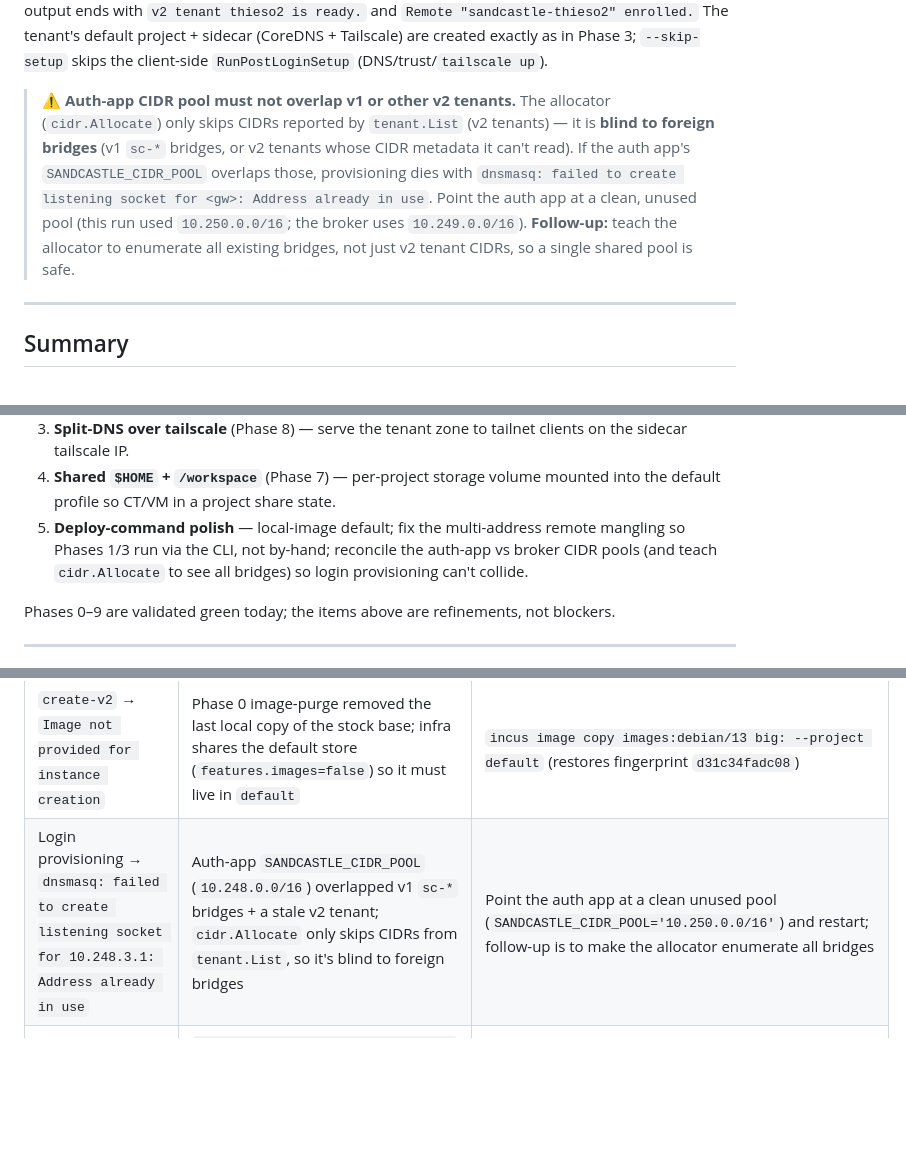
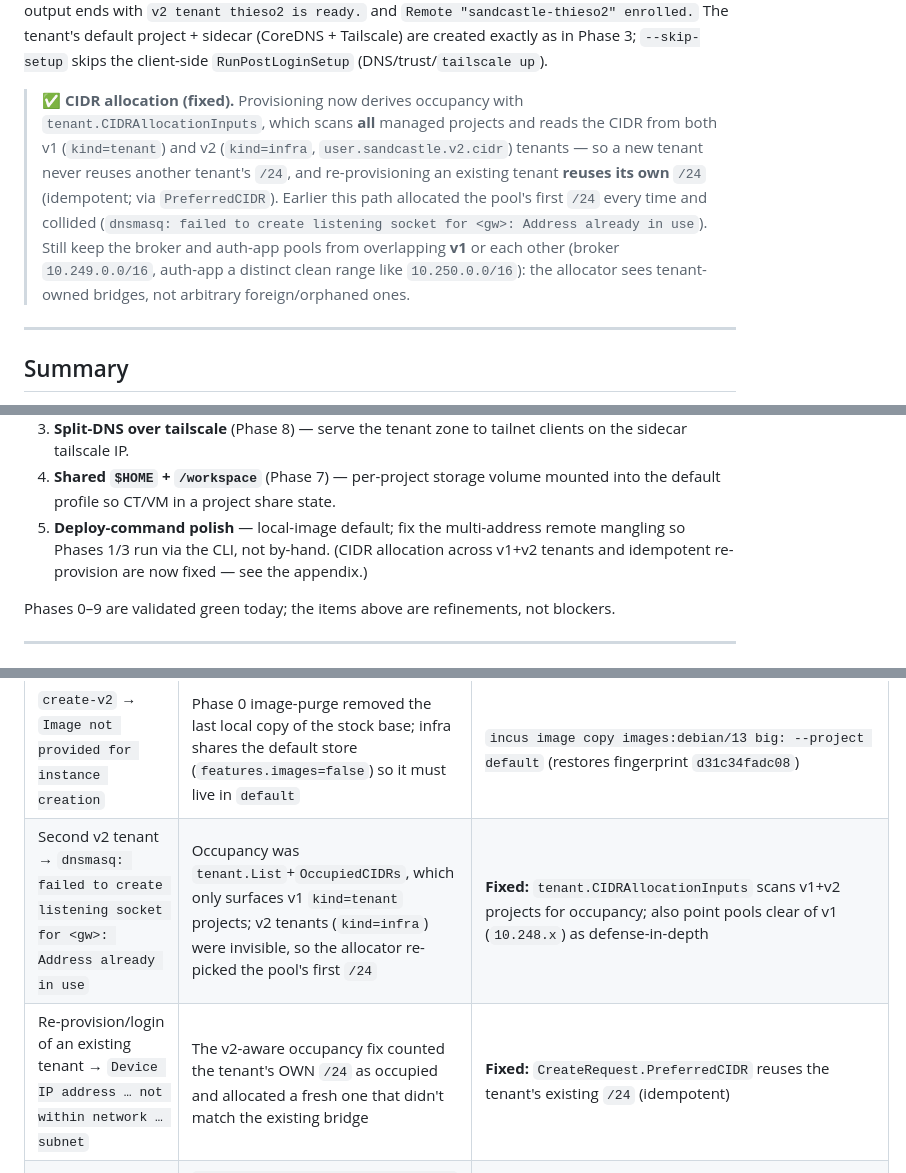
Before and after one commit to thieso2/sandcastle-incus, a Markdown page: docs/e2e-sc2.md, 3 parts joined by grey strips. Drawn GitHub-style; blank space fills up the shorter version.

Commit message:
e2e-sc2: record CIDR allocator + idempotent-reuse fixes
Re-ran Phases 0-9 green on big with the current binary. Update the Phase 9
CIDR note (allocator is now v2-aware + idempotent, not "blind to foreign
bridges") and the appendix (mark the collision fixed, add the
existing-tenant reuse fix).

Co-Authored-By: Claude Opus 4.8 (1M context) <noreply@anthropic.com>

```diff
--- a/docs/e2e-sc2.md
+++ b/docs/e2e-sc2.md
@@ -386,14 +386,16 @@ and `Remote "sandcastle-thieso2" enrolled.` The tenant's default project + sidec
 (CoreDNS + Tailscale) are created exactly as in Phase 3; `--skip-setup` skips the
 client-side `RunPostLoginSetup` (DNS/trust/`tailscale up`).
 
-> ⚠️ **Auth-app CIDR pool must not overlap v1 or other v2 tenants.** The allocator
-> (`cidr.Allocate`) only skips CIDRs reported by `tenant.List` (v2 tenants) — it is
-> **blind to foreign bridges** (v1 `sc-*` bridges, or v2 tenants whose CIDR metadata
-> it can't read). If the auth app's `SANDCASTLE_CIDR_POOL` overlaps those, provisioning
-> dies with `dnsmasq: failed to create listening socket for <gw>: Address already in
-> use`. Point the auth app at a clean, unused pool (this run used `10.250.0.0/16`;
-> the broker uses `10.249.0.0/16`). **Follow-up:** teach the allocator to enumerate
-> all existing bridges, not just v2 tenant CIDRs, so a single shared pool is safe.
+> ✅ **CIDR allocation (fixed).** Provisioning now derives occupancy with
+> `tenant.CIDRAllocationInputs`, which scans **all** managed projects and reads the
+> CIDR from both v1 (`kind=tenant`) and v2 (`kind=infra`, `user.sandcastle.v2.cidr`)
+> tenants — so a new tenant never reuses another tenant's `/24`, and re-provisioning
+> an existing tenant **reuses its own** `/24` (idempotent; via `PreferredCIDR`).
+> Earlier this path allocated the pool's first `/24` every time and collided
+> (`dnsmasq: failed to create listening socket for <gw>: Address already in use`).
+> Still keep the broker and auth-app pools from overlapping **v1** or each other
+> (broker `10.249.0.0/16`, auth-app a distinct clean range like `10.250.0.0/16`):
+> the allocator sees tenant-owned bridges, not arbitrary foreign/orphaned ones.
 
 ---
 
@@ -412,7 +414,7 @@ tenant-CA trust), which stays ⚠️ pending the unbuilt per-tenant tenant-CA ce
 2. **Per-tenant tenant-CA cert path** (Phase 8b) — issue a tenant CA + leaf so the *private* HTTPS path exists; then `sc trust install` (Linux/macOS) makes it trusted. (The *public* sc-edge LE path in Phase 7 already works with no CA install.)
 3. **Split-DNS over tailscale** (Phase 8) — serve the tenant zone to tailnet clients on the sidecar tailscale IP.
 4. **Shared `$HOME` + `/workspace`** (Phase 7) — per-project storage volume mounted into the default profile so CT/VM in a project share state.
-5. **Deploy-command polish** — local-image default; fix the multi-address remote mangling so Phases 1/3 run via the CLI, not by-hand; reconcile the auth-app vs broker CIDR pools (and teach `cidr.Allocate` to see all bridges) so login provisioning can't collide.
+5. **Deploy-command polish** — local-image default; fix the multi-address remote mangling so Phases 1/3 run via the CLI, not by-hand. (CIDR allocation across v1+v2 tenants and idempotent re-provision are now fixed — see the appendix.)
 
 Phases 0–9 are validated green today; the items above are refinements, not blockers.
 
@@ -435,7 +437,8 @@ stays truthful and self-healing.
 | Machine name doesn't resolve in CoreDNS | No A-record auto-registration on machine create yet | Add the record to `db.e2etest` + bump SOA + `systemctl restart coredns` (auto-reg TODO) |
 | Tenant machine SSH refused / no `dev` user | Plain image has no cloud-init → profile user-data never applied | Launch tenant machines from `images:debian/13/cloud` (has cloud-init) |
 | `create-v2` → `Image not provided for instance creation` | Phase 0 image-purge removed the last local copy of the stock base; infra shares the default store (`features.images=false`) so it must live in `default` | `incus image copy images:debian/13 big: --project default` (restores fingerprint `d31c34fadc08`) |
-| Login provisioning → `dnsmasq: failed to create listening socket for 10.248.3.1: Address already in use` | Auth-app `SANDCASTLE_CIDR_POOL` (`10.248.0.0/16`) overlapped v1 `sc-*` bridges + a stale v2 tenant; `cidr.Allocate` only skips CIDRs from `tenant.List`, so it's blind to foreign bridges | Point the auth app at a clean unused pool (`SANDCASTLE_CIDR_POOL='10.250.0.0/16'`) and restart; follow-up is to make the allocator enumerate all bridges |
+| Second v2 tenant → `dnsmasq: failed to create listening socket for <gw>: Address already in use` | Occupancy was `tenant.List`+`OccupiedCIDRs`, which only surfaces v1 `kind=tenant` projects; v2 tenants (`kind=infra`) were invisible, so the allocator re-picked the pool's first `/24` | **Fixed:** `tenant.CIDRAllocationInputs` scans v1+v2 projects for occupancy; also point pools clear of v1 (`10.248.x`) as defense-in-depth |
+| Re-provision/login of an existing tenant → `Device IP address … not within network … subnet` | The v2-aware occupancy fix counted the tenant's OWN `/24` as occupied and allocated a fresh one that didn't match the existing bridge | **Fixed:** `CreateRequest.PreferredCIDR` reuses the tenant's existing `/24` (idempotent) |
 | Auth-app tailnet key ignored / sidecar `Logged out` | `SANDCASTLE_AUTH_TAILSCALE_AUTHKEY` line in `/etc/sandcastle/auth-app/env` was mangled by repeated `sed` edits (concatenated key + var name) | Rewrite the line cleanly from `.env.sc2`: `sed -i "8s\|.*\|SANDCASTLE_AUTH_TAILSCALE_AUTHKEY='<key>'\|" env`, then restart |
 | `sc login`/`ssh` needs the running fat binary on appliances | Appliances still ran a pre-v1-removal binary | `systemctl stop`, `incus file push bin/linux-amd64/sandcastle …/usr/local/bin/sandcastle-admin`, `systemctl start` on `sc2-broker` **and** `sc2-auth-app` |
 | SSH `Too many authentication failures` reaching a tenant machine | The local ssh-agent offered many keys before the right one; server cut off at 6 | Add `-o IdentitiesOnly=yes -i ~/.ssh/sandcastle_ed25519` |
```
